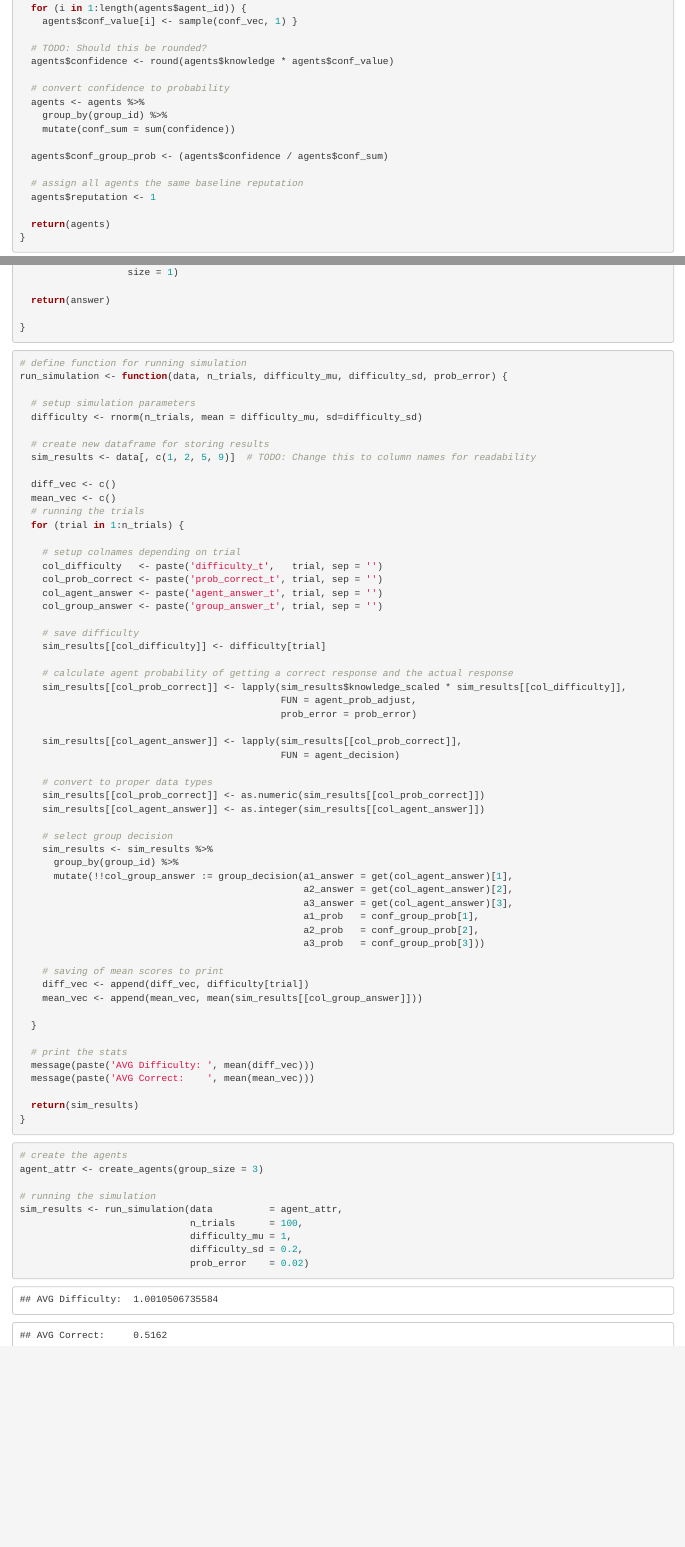
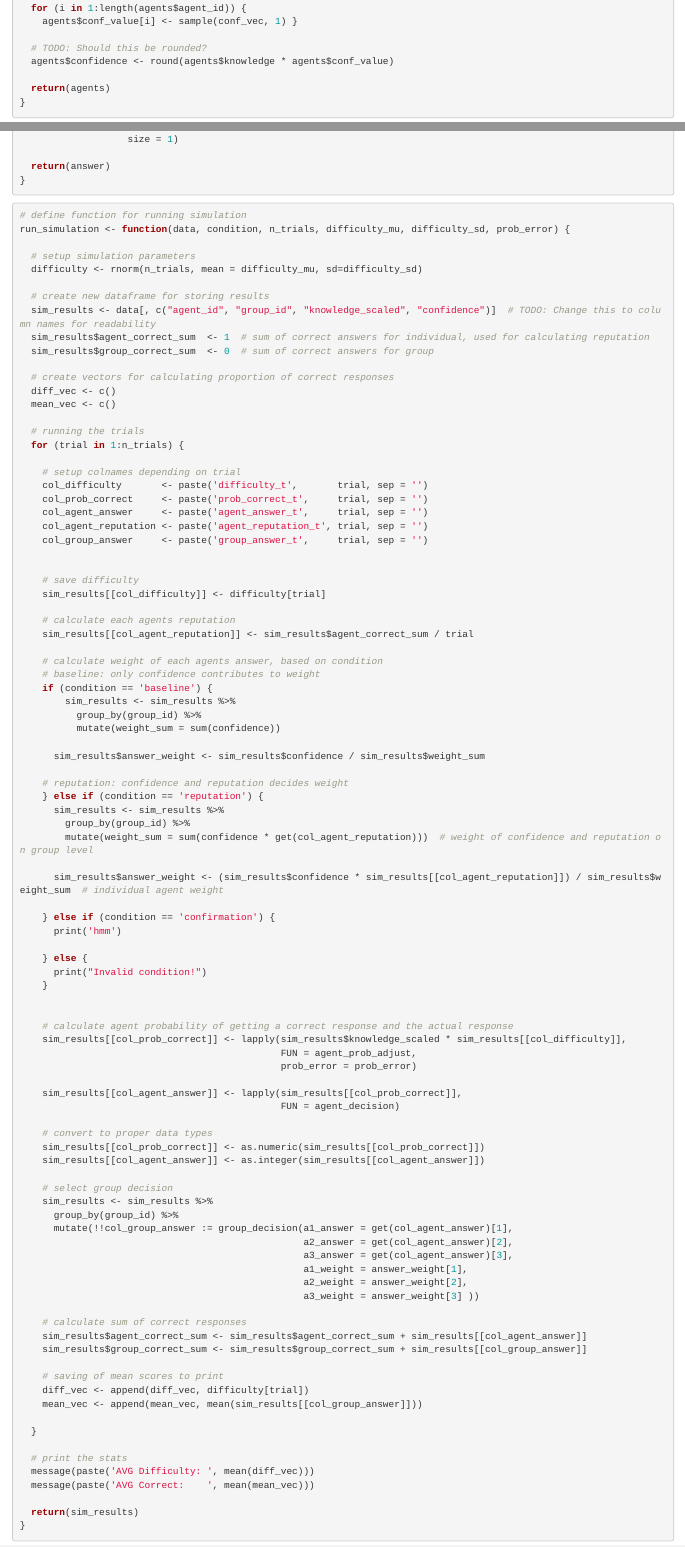
Before and after one commit to tobiasfrisenborg/SocKult_exam, an R Markdown document (ABM_model.Rmd): the page in a window 1100 px wide, from 1470 px down, and a second part further down, joined at a grey line. Rendered offline with R 4.5, knitr and Pandoc, with nearby package versions; drawn as R Markdown's standard HTML page in place of the format the file asks for; some code elsewhere in the file could not run offline.

Commit message:
Created reputation functionality

````diff
--- a/ABM_model.Rmd
+++ b/ABM_model.Rmd
@@ -111,16 +112,6 @@ create_agents <- function(group_size) {
   # TODO: Should this be rounded?
   agents$confidence <- round(agents$knowledge * agents$conf_value)
 
-  # convert confidence to probability
-  agents <- agents %>%
-    group_by(group_id) %>%
-    mutate(conf_sum = sum(confidence))
-
-  agents$conf_group_prob <- (agents$confidence / agents$conf_sum)
-
-  # assign all agents the same baseline reputation
-  agents$reputation <- 1
-
   return(agents)
 }
 
@@ -177,27 +170,61 @@ group_decision <- function(a1_answer, a2_answer, a3_answer, a1_prob, a2_prob, a3
 ``` {r Simulation Function}
 
 # define function for running simulation
-run_simulation <- function(data, n_trials, difficulty_mu, difficulty_sd, prob_error) {
+run_simulation <- function(data, condition, n_trials, difficulty_mu, difficulty_sd, prob_error) {
 
   # setup simulation parameters
   difficulty <- rnorm(n_trials, mean = difficulty_mu, sd=difficulty_sd)
 
   # create new dataframe for storing results
-  sim_results <- data[, c(1, 2, 5, 9)]  # TODO: Change this to column names for readability
+  sim_results <- data[, c("agent_id", "group_id", "knowledge_scaled", "confidence")]  # TODO: Change this to column names for readability
+  sim_results$agent_correct_sum  <- 1  # sum of correct answers for individual, used for calculating reputation
+  sim_results$group_correct_sum  <- 0  # sum of correct answers for group
 
+  # create vectors for calculating proportion of correct responses
   diff_vec <- c()
   mean_vec <- c()
+
   # running the trials
   for (trial in 1:n_trials) {
 
     # setup colnames depending on trial
-    col_difficulty   <- paste('difficulty_t',   trial, sep = '')
-    col_prob_correct <- paste('prob_correct_t', trial, sep = '')
-    col_agent_answer <- paste('agent_answer_t', trial, sep = '')
-    col_group_answer <- paste('group_answer_t', trial, sep = '')
+    col_difficulty       <- paste('difficulty_t',       trial, sep = '')
+    col_prob_correct     <- paste('prob_correct_t',     trial, sep = '')
+    col_agent_answer     <- paste('agent_answer_t',     trial, sep = '')
+    col_agent_reputation <- paste('agent_reputation_t', trial, sep = '')
+    col_group_answer     <- paste('group_answer_t',     trial, sep = '')
+
 
     # save difficulty
     sim_results[[col_difficulty]] <- difficulty[trial]
+
+    # calculate each agents reputation
+    sim_results[[col_agent_reputation]] <- sim_results$agent_correct_sum / trial
+
+    # calculate weight of each agents answer, based on condition
+    # baseline: only confidence contributes to weight
+    if (condition == 'baseline') {
+        sim_results <- sim_results %>%
+          group_by(group_id) %>%
+          mutate(weight_sum = sum(confidence))
+
+      sim_results$answer_weight <- sim_results$confidence / sim_results$weight_sum
+
+    # reputation: confidence and reputation decides weight
+    } else if (condition == 'reputation') {
+      sim_results <- sim_results %>%
+        group_by(group_id) %>%
+        mutate(weight_sum = sum(confidence * get(col_agent_reputation)))  # weight of confidence and reputation on group level
+
+      sim_results$answer_weight <- (sim_results$confidence * sim_results[[col_agent_reputation]]) / sim_results$weight_sum  # individual agent weight
+
+    } else if (condition == 'confirmation') {
+      print('hmm')
+
+    } else {
+      print("Invalid condition!")
+    }
+
 
     # calculate agent probability of getting a correct response and the actual response
     sim_results[[col_prob_correct]] <- lapply(sim_results$knowledge_scaled * sim_results[[col_difficulty]],
@@ -217,9 +244,13 @@ run_simulation <- function(data, n_trials, difficulty_mu, difficulty_sd, prob_er
       mutate(!!col_group_answer := group_decision(a1_answer = get(col_agent_answer)[1],
                                                   a2_answer = get(col_agent_answer)[2],
                                                   a3_answer = get(col_agent_answer)[3],
-                                                  a1_prob   = conf_group_prob[1],
-                                                  a2_prob   = conf_group_prob[2],
-                                                  a3_prob   = conf_group_prob[3]))
+                                                  a1_weight = answer_weight[1],
+                                                  a2_weight = answer_weight[2],
+                                                  a3_weight = answer_weight[3] ))
+
+    # calculate sum of correct responses
+    sim_results$agent_correct_sum <- sim_results$agent_correct_sum + sim_results[[col_agent_answer]]
+    sim_results$group_correct_sum <- sim_results$group_correct_sum + sim_results[[col_group_answer]]
 
     # saving of mean scores to print
     diff_vec <- append(diff_vec, difficulty[trial])
@@ -246,7 +279,8 @@ agent_attr <- create_agents(group_size = 3)
 
 # running the simulation
 sim_results <- run_simulation(data          = agent_attr,
-                              n_trials      = 100,
+                              condition     = 'baseline',
+                              n_trials      = 200,
                               difficulty_mu = 1,
                               difficulty_sd = 0.2,
                               prob_error    = 0.02)
````
Also changed, not shown: ABM_model.Rmd (11 more changed lines).
